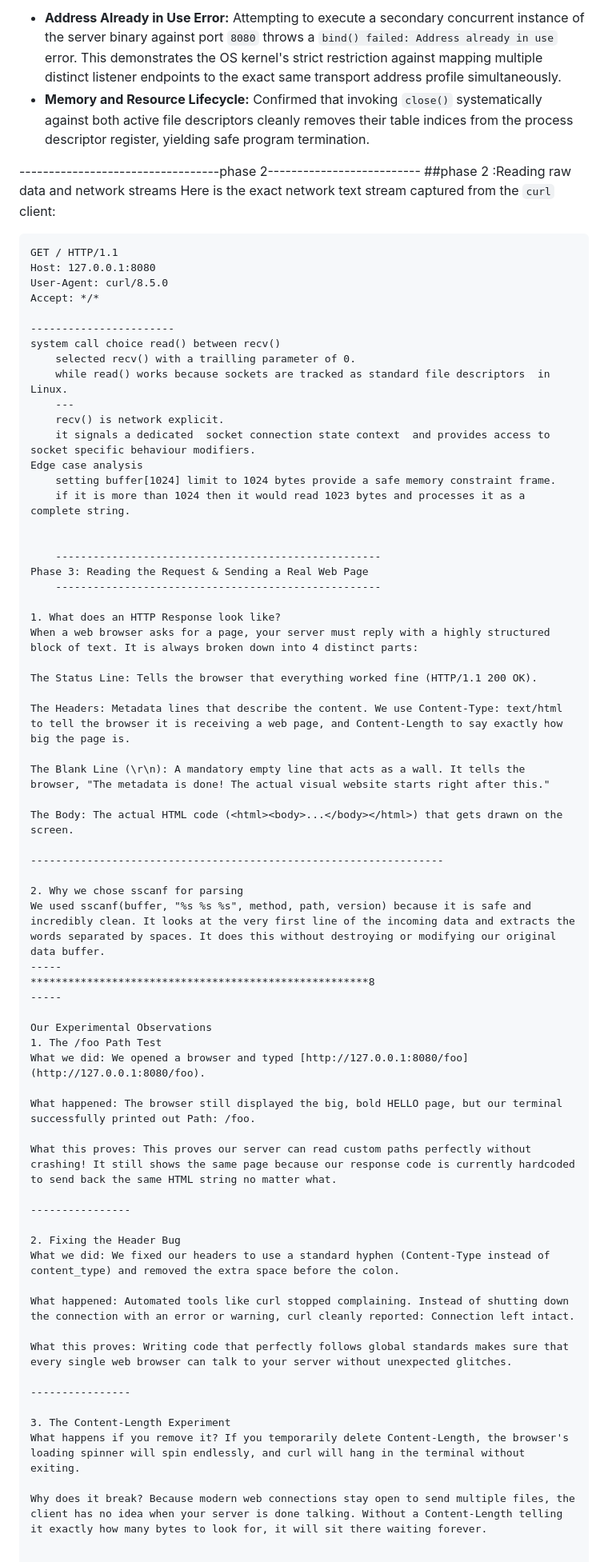
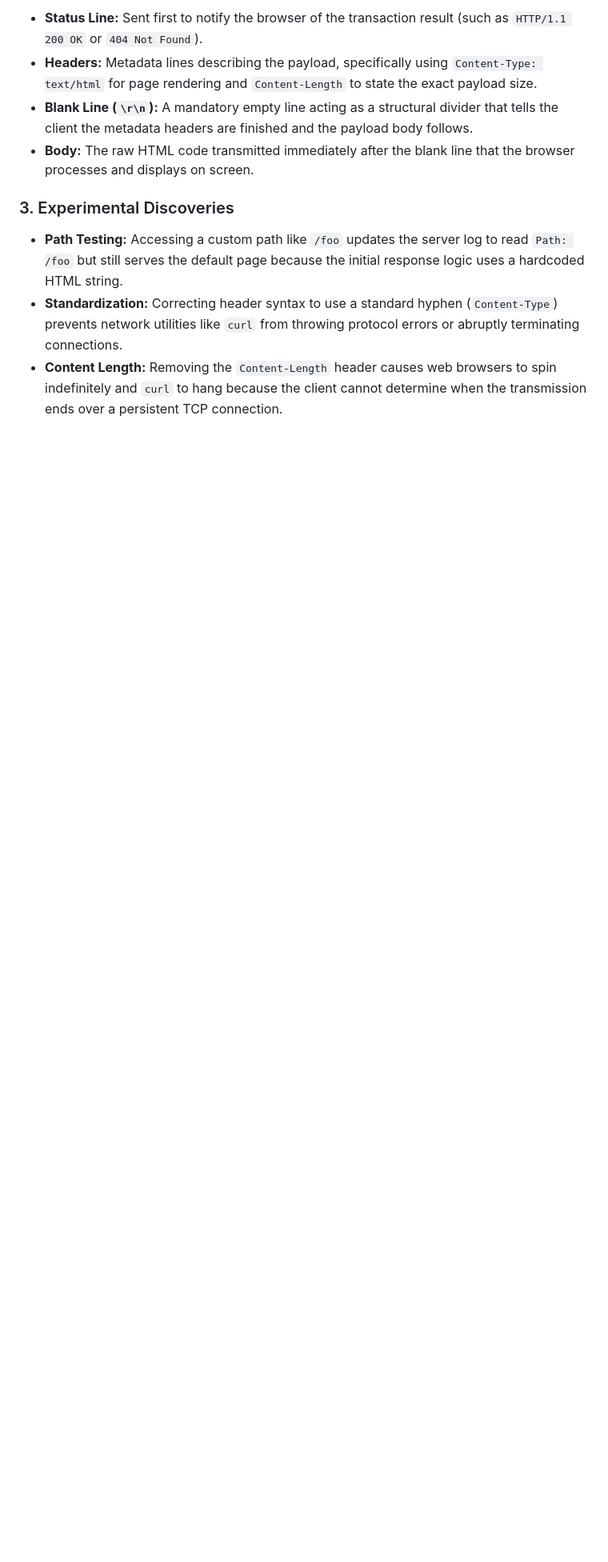
Before and after one commit to charandotreddy/Web_server_project, a Markdown page: docs/notes.md, the part around one of its changes. Shown at 80% size. Rendered like a GitHub page; blank space fills up the shorter version.

````diff
--- a/docs/notes.md
+++ b/docs/notes.md
@@ -49,71 +40,11 @@ For each system call introduced in this phase, here is how the API, the operatin
 
-* **Address Already in Use Error:** Attempting to execute a secondary concurrent instance of the server binary against port `8080` throws a `bind() failed: Address already in use` error. This demonstrates the OS kernel's strict restriction against mapping multiple distinct listener endpoints to the exact same transport address profile simultaneously.
-* **Memory and Resource Lifecycle:** Confirmed that invoking `close()` systematically against both active file descriptors cleanly removes their table indices from the process descriptor register, yielding safe program termination.
+* **Status Line:** Sent first to notify the browser of the transaction result (such as `HTTP/1.1 200 OK` or `404 Not Found`).
+* **Headers:** Metadata lines describing the payload, specifically using `Content-Type: text/html` for page rendering and `Content-Length` to state the exact payload size.
+* **Blank Line (`\r\n`):** A mandatory empty line acting as a structural divider that tells the client the metadata headers are finished and the payload body follows.
+* **Body:** The raw HTML code transmitted immediately after the blank line that the browser processes and displays on screen.
 
-----------------------------------phase 2--------------------------
-##phase 2 :Reading raw data and network streams
-Here is the exact network text stream captured from the `curl` client:
-```text
-GET / HTTP/1.1
-Host: 127.0.0.1:8080
-User-Agent: curl/8.5.0
-Accept: */*
+### 3. Experimental Discoveries
 
------------------------
-system call choice read() between recv()
-    selected recv() with a trailling parameter of 0.
-    while read() works because sockets are tracked as standard file descriptors  in Linux.
-    ---
-    recv() is network explicit.
-    it signals a dedicated  socket connection state context  and provides access to socket specific behaviour modifiers.
-Edge case analysis
-    setting buffer[1024] limit to 1024 bytes provide a safe memory constraint frame.
-    if it is more than 1024 then it would read 1023 bytes and processes it as a complete string.
-
-
-    ----------------------------------------------------
-Phase 3: Reading the Request & Sending a Real Web Page
-    ----------------------------------------------------
-
-1. What does an HTTP Response look like?
-When a web browser asks for a page, your server must reply with a highly structured block of text. It is always broken down into 4 distinct parts:
-
-The Status Line: Tells the browser that everything worked fine (HTTP/1.1 200 OK).
-
-The Headers: Metadata lines that describe the content. We use Content-Type: text/html to tell the browser it is receiving a web page, and Content-Length to say exactly how big the page is.
-
-The Blank Line (\r\n): A mandatory empty line that acts as a wall. It tells the browser, "The metadata is done! The actual visual website starts right after this."
-
-The Body: The actual HTML code (<html><body>...</body></html>) that gets drawn on the screen.
-
-------------------------------------------------------------------
-
-2. Why we chose sscanf for parsing
-We used sscanf(buffer, "%s %s %s", method, path, version) because it is safe and incredibly clean. It looks at the very first line of the incoming data and extracts the words separated by spaces. It does this without destroying or modifying our original data buffer.
------
-******************************************************8
------
-
-Our Experimental Observations
-1. The /foo Path Test
-What we did: We opened a browser and typed [http://127.0.0.1:8080/foo](http://127.0.0.1:8080/foo).
-
-What happened: The browser still displayed the big, bold HELLO page, but our terminal successfully printed out Path: /foo.
-
-What this proves: This proves our server can read custom paths perfectly without crashing! It still shows the same page because our response code is currently hardcoded to send back the same HTML string no matter what.
-
-----------------
-
-2. Fixing the Header Bug
-What we did: We fixed our headers to use a standard hyphen (Content-Type instead of content_type) and removed the extra space before the colon.
-
-What happened: Automated tools like curl stopped complaining. Instead of shutting down the connection with an error or warning, curl cleanly reported: Connection left intact.
-
-What this proves: Writing code that perfectly follows global standards makes sure that every single web browser can talk to your server without unexpected glitches.
-
-----------------
-
-3. The Content-Length Experiment
-What happens if you remove it? If you temporarily delete Content-Length, the browser's loading spinner will spin endlessly, and curl will hang in the terminal without exiting.
-
-Why does it break? Because modern web connections stay open to send multiple files, the client has no idea when your server is done talking. Without a Content-Length telling it exactly how many bytes to look for, it will sit there waiting forever.
+* **Path Testing:** Accessing a custom path like `/foo` updates the server log to read `Path: /foo` but still serves the default page because the initial response logic uses a hardcoded HTML string.
+* **Standardization:** Correcting header syntax to use a standard hyphen (`Content-Type`) prevents network utilities like `curl` from throwing protocol errors or abruptly terminating connections.
+* **Content Length:** Removing the `Content-Length` header causes web browsers to spin indefinitely and `curl` to hang because the client cannot determine when the transmission ends over a persistent TCP connection.
````
Also changed, not shown: other parts of docs/notes.md (+26 -35 lines).
